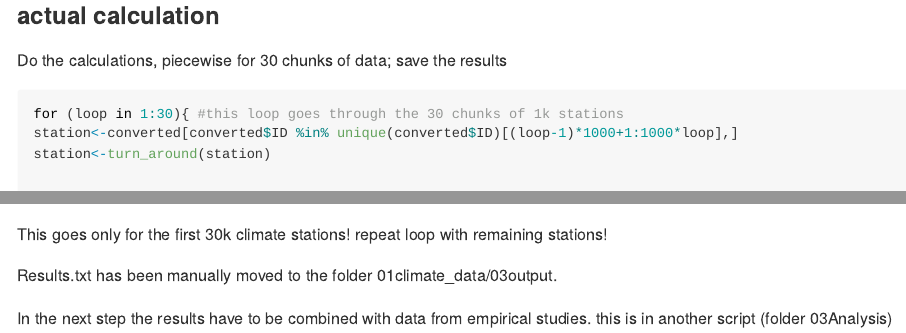
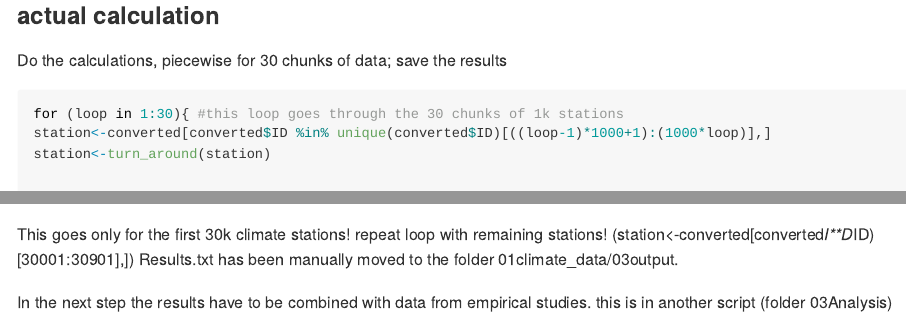
Before and after one commit to JensJoschi/variability_timing, an R Markdown document (01climate_data/02processing/002caculation_predictability/0003coldsum_minmax/var_coldsumminmax.Rmd): the page in a window 1100 px wide, from 7650 px down, and a second part further down, joined at a grey line. Rendered offline with R 4.5, knitr and Pandoc, with nearby package versions; some code elsewhere in the file could not run offline; long lines of code are wrapped.

Commit message:
solved (?) bug that lets appear stations twice

```diff
--- a/01climate_data/02processing/002caculation_predictability/0003coldsum_minmax/var_coldsumminmax.Rmd
+++ b/01climate_data/02processing/002caculation_predictability/0003coldsum_minmax/var_coldsumminmax.Rmd
@@ -344,7 +344,7 @@ write.table(reslist,"results.txt",append=TRUE,quote=FALSE,row.names=FALSE,col.na
 
 
 This goes only for the first 30k climate stations! repeat loop with remaining stations!
-
+(station<-converted[converted$ID %in% unique(converted$ID)[30001:30901],])
 Results.txt has been manually moved to the folder 01climate_data/03output.
 
 In the next step the results have to be combined with data from empirical studies. this is in another script (folder 03Analysis)
```
Also changed, not shown: 02studies/readme.md, 01climate_data/02processing/002caculation_predictability/0003coldsum_minmax/var_coldsumminmax.Rmd (2 more changed lines).
